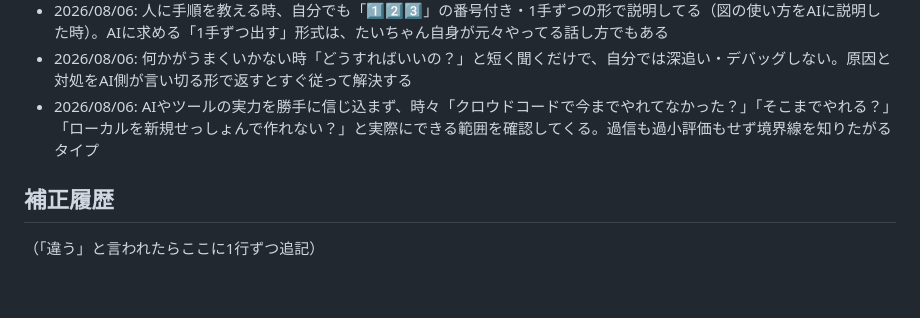
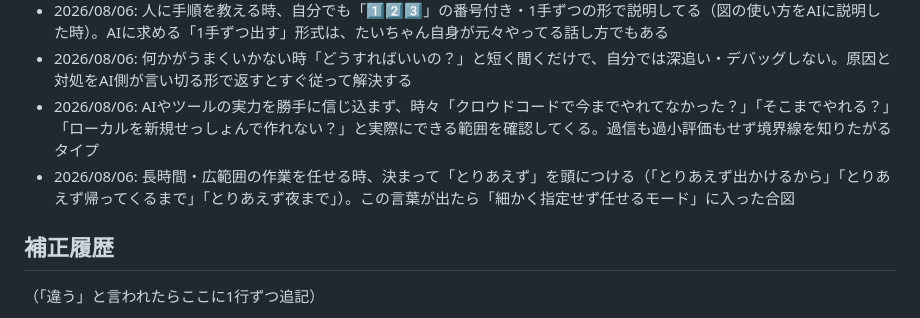
Before and after one commit to taikiiwata0822-max/my-training-log, a Markdown page: 人格/たいちゃん.md, the part around the change. GitHub-like rendering; blank space fills up the shorter version.

Commit message:
行動パターンに追記: 「とりあえず」が委任モード開始の合図になっている
Co-Authored-By: Claude Sonnet 5 <noreply@anthropic.com>
Claude-Session: https://claude.ai/code/session_01TyaBywHxgEMqLQ2vFuXPqQ

```diff
--- a/人格/たいちゃん.md
+++ b/人格/たいちゃん.md
@@ -44,6 +44,7 @@
 - 2026/08/06: 人に手順を教える時、自分でも「1️⃣2️⃣3️⃣」の番号付き・1手ずつの形で説明してる（図の使い方をAIに説明した時）。AIに求める「1手ずつ出す」形式は、たいちゃん自身が元々やってる話し方でもある
 - 2026/08/06: 何かがうまくいかない時「どうすればいいの？」と短く聞くだけで、自分では深追い・デバッグしない。原因と対処をAI側が言い切る形で返すとすぐ従って解決する
 - 2026/08/06: AIやツールの実力を勝手に信じ込まず、時々「クロウドコードで今までやれてなかった？」「そこまでやれる？」「ローカルを新規せっしょんで作れない？」と実際にできる範囲を確認してくる。過信も過小評価もせず境界線を知りたがるタイプ
+- 2026/08/06: 長時間・広範囲の作業を任せる時、決まって「とりあえず」を頭につける（「とりあえず出かけるから」「とりあえず帰ってくるまで」「とりあえず夜まで」）。この言葉が出たら「細かく指定せず任せるモード」に入った合図
 
 ## 補正履歴
 （「違う」と言われたらここに1行ずつ追記）
```
